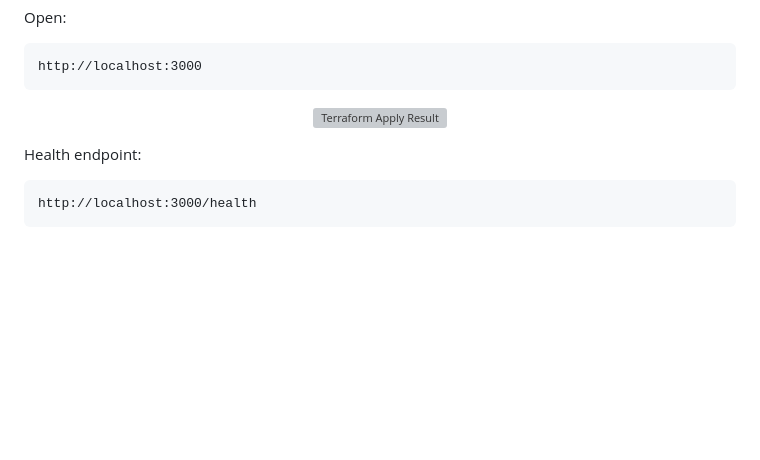
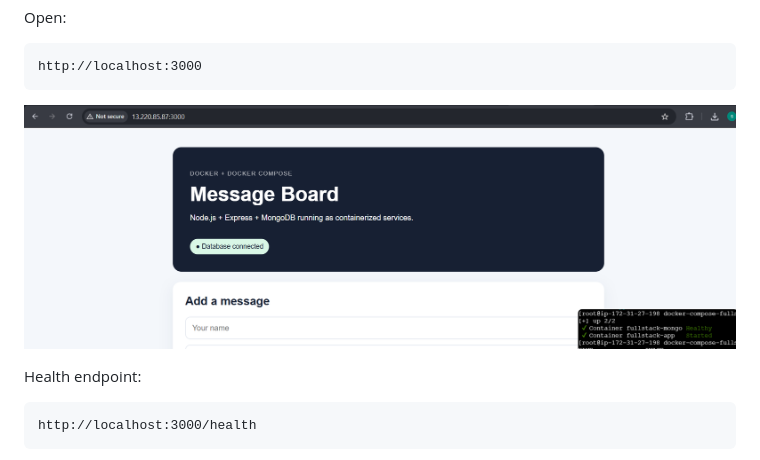
Before and after one commit to shivamani3286-cloud/docker-compose-fullstack-app, a Markdown page: README.md, the part around the change. Rendered like a GitHub page; blank space fills up the shorter version; grey boxes are pictures that could not be loaded.

````diff
--- a/README.md
+++ b/README.md
@@ -109,7 +109,7 @@ Open:
 http://localhost:3000
 ```
 <p align="center">
-  <img src="screenshots/browser-doocker.png" alt="Terraform Apply Result" width="100%">
+  <img src="screenshots/browser-docker.png" alt="Terraform Apply Result" width="100%">
 </p>
 
 Health endpoint:
````
